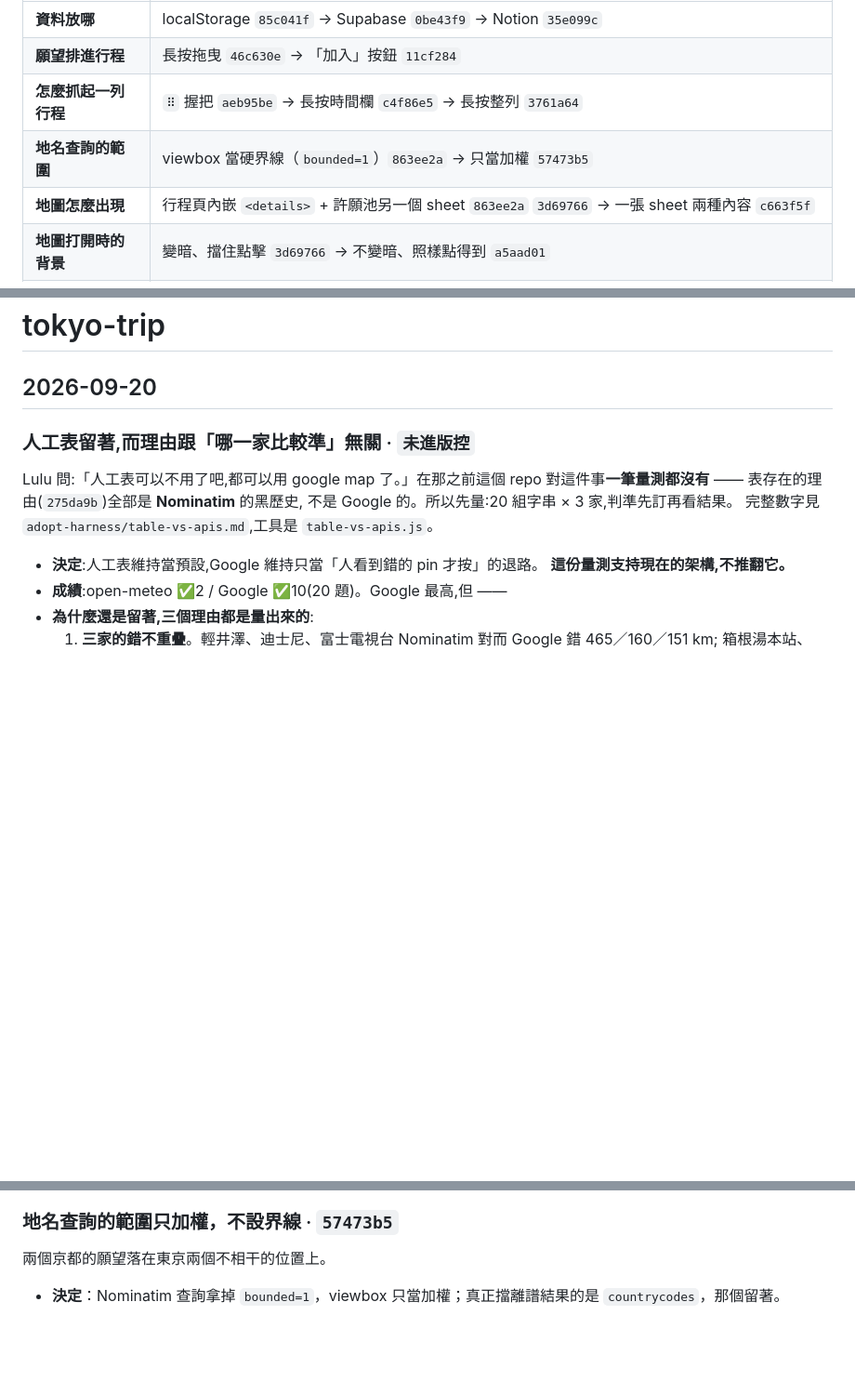
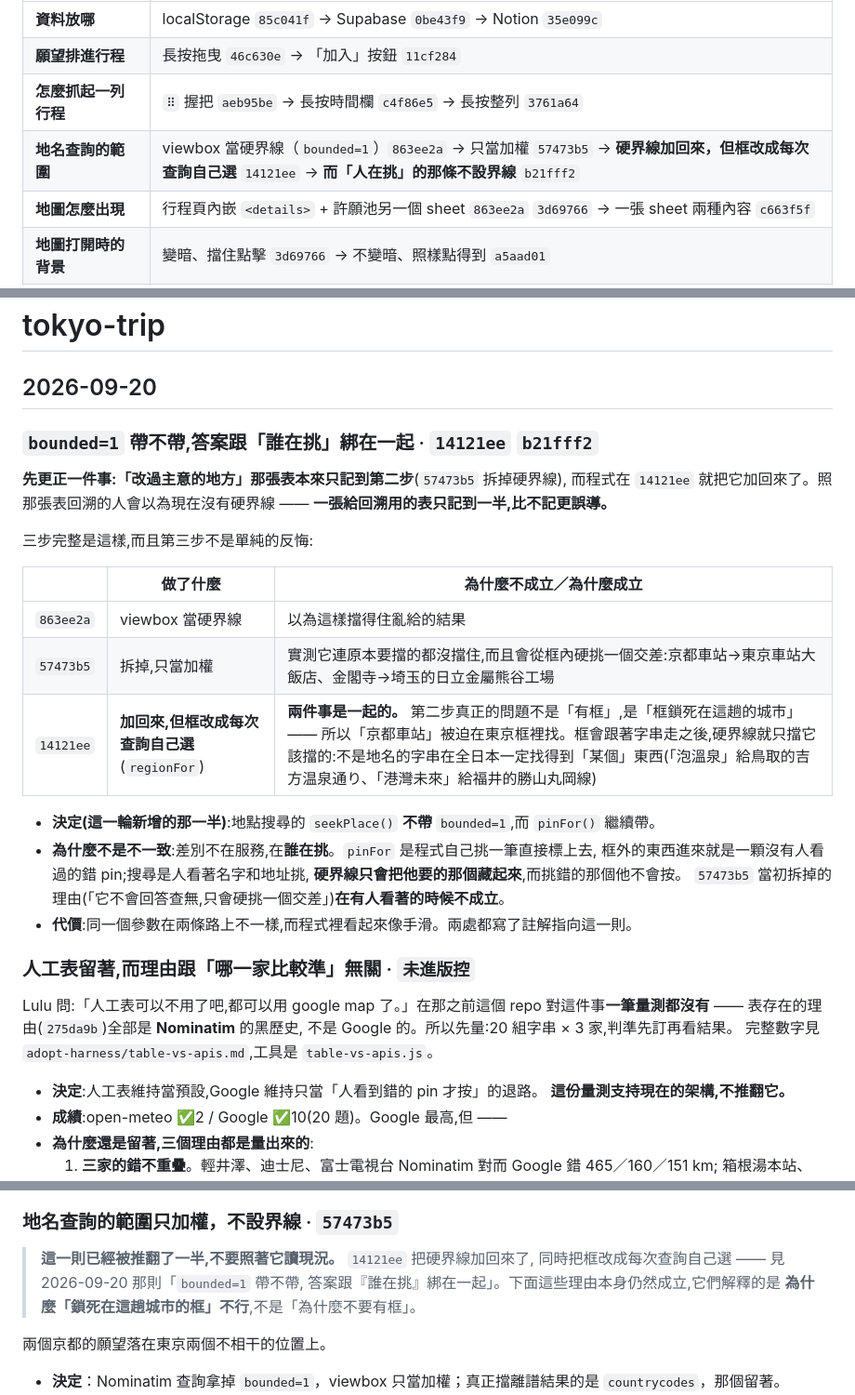
Before and after one commit to aluludesign/playground, a Markdown page: DECISIONS.md, 3 parts joined by grey strips. Shown at 93% size. Rendered like a GitHub page; blank space fills up the shorter version.

```diff
--- a/DECISIONS.md
+++ b/DECISIONS.md
@@ -35,7 +35,7 @@ commit 之後回來把 hash 補上。還沒 commit 的先寫 `未進版控`。
 | **資料放哪** | localStorage `85c041f` → Supabase `0be43f9` → Notion `35e099c` |
 | **願望排進行程** | 長按拖曳 `46c630e` → 「加入」按鈕 `11cf284` |
 | **怎麼抓起一列行程** | `⠿` 握把 `aeb95be` → 長按時間欄 `c4f86e5` → 長按整列 `3761a64` |
-| **地名查詢的範圍** | viewbox 當硬界線（`bounded=1`）`863ee2a` → 只當加權 `57473b5` |
+| **地名查詢的範圍** | viewbox 當硬界線（`bounded=1`）`863ee2a` → 只當加權 `57473b5` → **硬界線加回來，但框改成每次查詢自己選** `14121ee` → **而「人在挑」的那條不設界線** `b21fff2` |
 | **地圖怎麼出現** | 行程頁內嵌 `<details>` + 許願池另一個 sheet `863ee2a` `3d69766` → 一張 sheet 兩種內容 `c663f5f` |
 | **地圖打開時的背景** | 變暗、擋住點擊 `3d69766` → 不變暗、照樣點得到 `a5aad01` |
 | **已排行程在願望地圖上** | 畫小、半透明，當背景 `79b8dec` → 同樣大小，用顏色分，各有開關 `2b7c53b` |
@@ -52,6 +52,27 @@ commit 之後回來把 hash 補上。還沒 commit 的先寫 `未進版控`。
 # tokyo-trip
 
 ## 2026-09-20
+
+### `bounded=1` 帶不帶,答案跟「誰在挑」綁在一起 · `14121ee` `b21fff2`
+
+**先更正一件事:「改過主意的地方」那張表本來只記到第二步**(`57473b5` 拆掉硬界線),
+而程式在 `14121ee` 就把它加回來了。照那張表回溯的人會以為現在沒有硬界線 ——
+**一張給回溯用的表只記到一半,比不記更誤導。**
+
+三步完整是這樣,而且第三步不是單純的反悔:
+
+| | 做了什麼 | 為什麼不成立／為什麼成立 |
+| --- | --- | --- |
+| `863ee2a` | viewbox 當硬界線 | 以為這樣擋得住亂給的結果 |
+| `57473b5` | 拆掉,只當加權 | 實測它連原本要擋的都沒擋住,而且會從框內硬挑一個交差:京都車站→東京車站大飯店、金閣寺→埼玉的日立金屬熊谷工場 |
+| `14121ee` | **加回來,但框改成每次查詢自己選**(`regionFor`) | **兩件事是一起的。** 第二步真正的問題不是「有框」,是「框鎖死在這趟的城市」—— 所以「京都車站」被迫在東京框裡找。框會跟著字串走之後,硬界線就只擋它該擋的:不是地名的字串在全日本一定找得到「某個」東西(「泡溫泉」給鳥取的吉方温泉通り、「港灣未來」給福井的勝山丸岡線) |
+
+- **決定(這一輪新增的那一半)**:地點搜尋的 `seekPlace()` **不帶** `bounded=1`,而 `pinFor()` 繼續帶。
+- **為什麼不是不一致**:差別不在服務,在**誰在挑**。`pinFor` 是程式自己挑一筆直接標上去,
+  框外的東西進來就是一顆沒有人看過的錯 pin;搜尋是人看著名字和地址挑,
+  **硬界線只會把他要的那個藏起來**,而挑錯的那個他不會按。
+  `57473b5` 當初拆掉的理由(「它不會回答查無,只會硬挑一個交差」)**在有人看著的時候不成立**。
+- **代價**:同一個參數在兩條路上不一樣,而程式裡看起來像手滑。兩處都寫了註解指向這一則。
 
 ### 人工表留著,而理由跟「哪一家比較準」無關 · `未進版控`
 
@@ -156,6 +177,11 @@ Lulu 問:「人工表可以不用了吧,都可以用 google map 了。」在那
 - **而且它不急，可以晚點再決定**：Tailwind 的 utility **class 名稱由 preset 的 key 決定，不是由值決定**。`colors` 裡 key 叫 `paper`，編出來就是 `.bg-paper`，不管值寫的是 `#F1EFE6` 還是 `rgb(var(--rm-paper)/<alpha-value>)`。所以先接、之後再換存法，**markup 一個字都不用動**，只要重編。這裡沒有單向門 —— 這一則早先的版本說過「晚改就要重改整個樣式層」，**那句也是錯的**，理由同上。
 
 ### 地名查詢的範圍只加權，不設界線 · `57473b5`
+
+> **這一則已經被推翻了一半,不要照著它讀現況。** `14121ee` 把硬界線加回來了,
+> 同時把框改成每次查詢自己選 —— 見 2026-09-20 那則「`bounded=1` 帶不帶,
+> 答案跟『誰在挑』綁在一起」。下面這些理由本身仍然成立,它們解釋的是
+> **為什麼「鎖死在這趟城市的框」不行**,不是「為什麼不要有框」。
 
 兩個京都的願望落在東京兩個不相干的位置上。
 
```
Also changed, not shown: adopt-harness/ADOPTION.md (+57 -2 lines).
